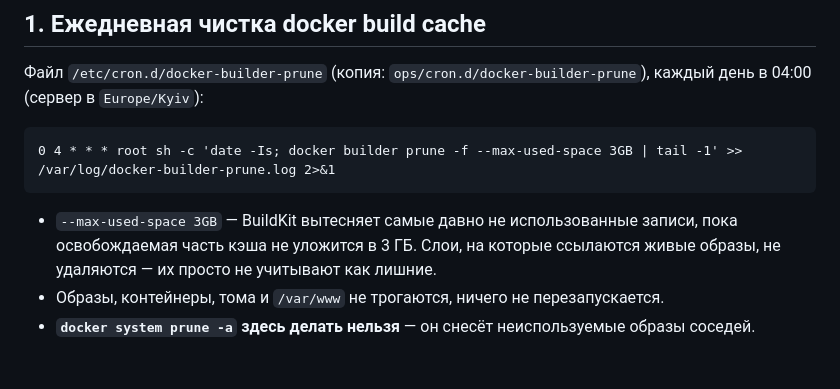
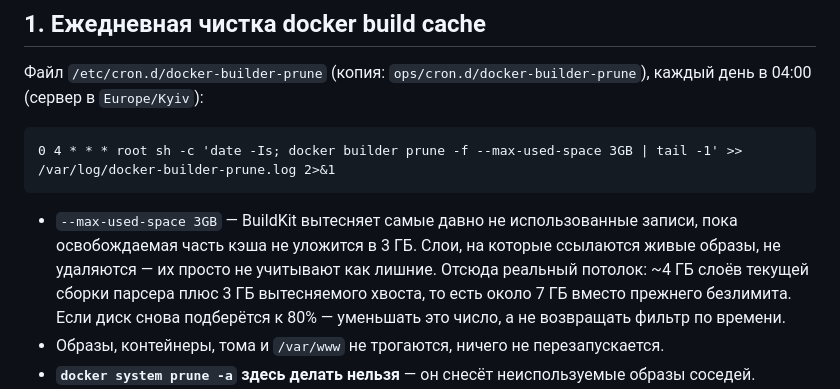
Before and after one commit to offf-dev/python-parser, a Markdown page: readme.md, the part around the change. Drawn GitHub-style; blank space fills up the shorter version.

Commit message:
docs: уточнить реальный потолок build cache после правки крона
Co-Authored-By: Claude Opus 5 <noreply@anthropic.com>

```diff
--- a/readme.md
+++ b/readme.md
@@ -266,6 +266,10 @@ docker build cache. Поэтому присмотр за местом повес
 - `--max-used-space 3GB` — BuildKit вытесняет самые давно не использованные
   записи, пока освобождаемая часть кэша не уложится в 3 ГБ. Слои, на которые
   ссылаются живые образы, не удаляются — их просто не учитывают как лишние.
+  Отсюда реальный потолок: ~4 ГБ слоёв текущей сборки парсера плюс 3 ГБ
+  вытесняемого хвоста, то есть около 7 ГБ вместо прежнего безлимита.
+  Если диск снова подберётся к 80% — уменьшать это число, а не возвращать
+  фильтр по времени.
 - Образы, контейнеры, тома и `/var/www` не трогаются, ничего не
   перезапускается.
 - **`docker system prune -a` здесь делать нельзя** — он снесёт неиспользуемые
```
